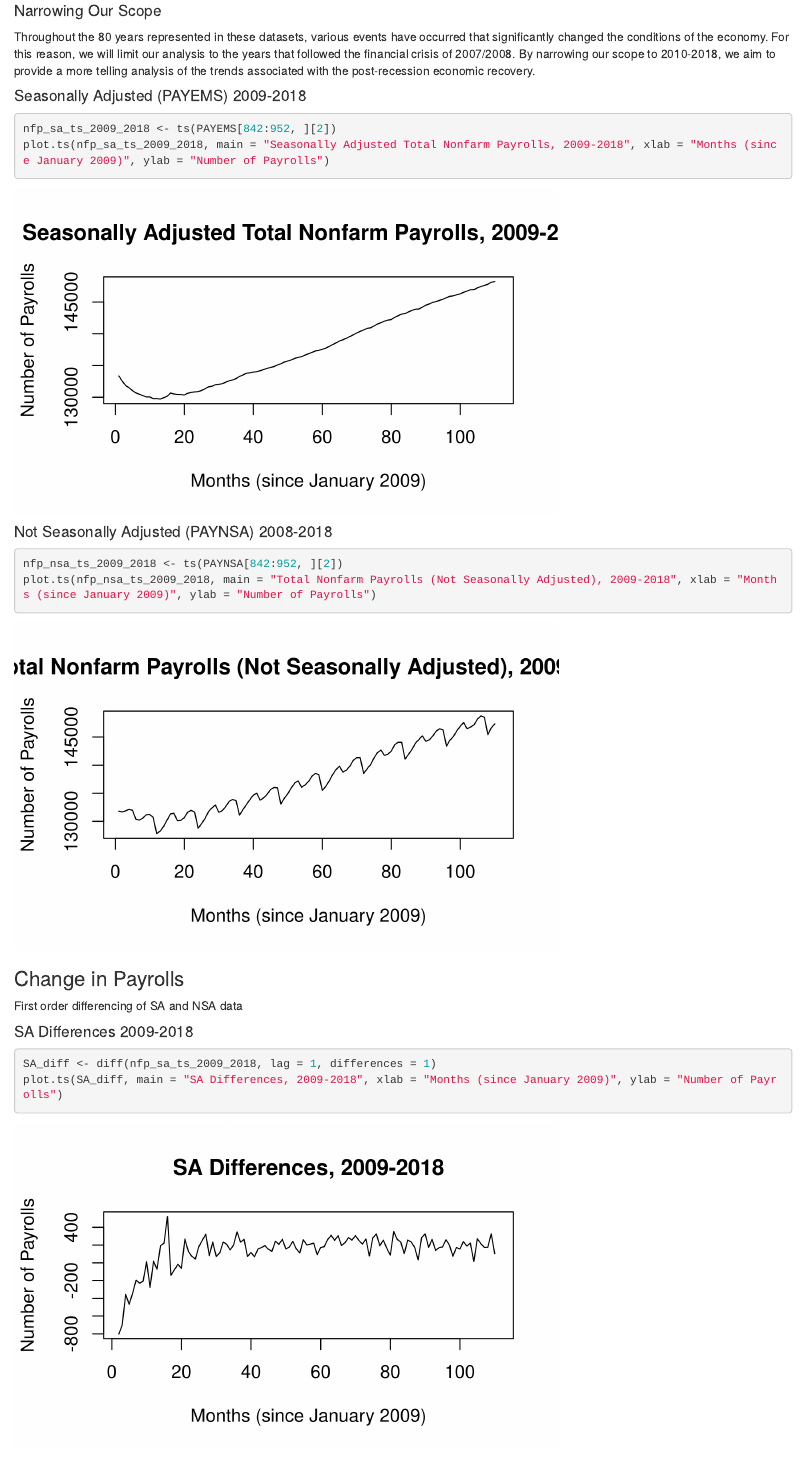
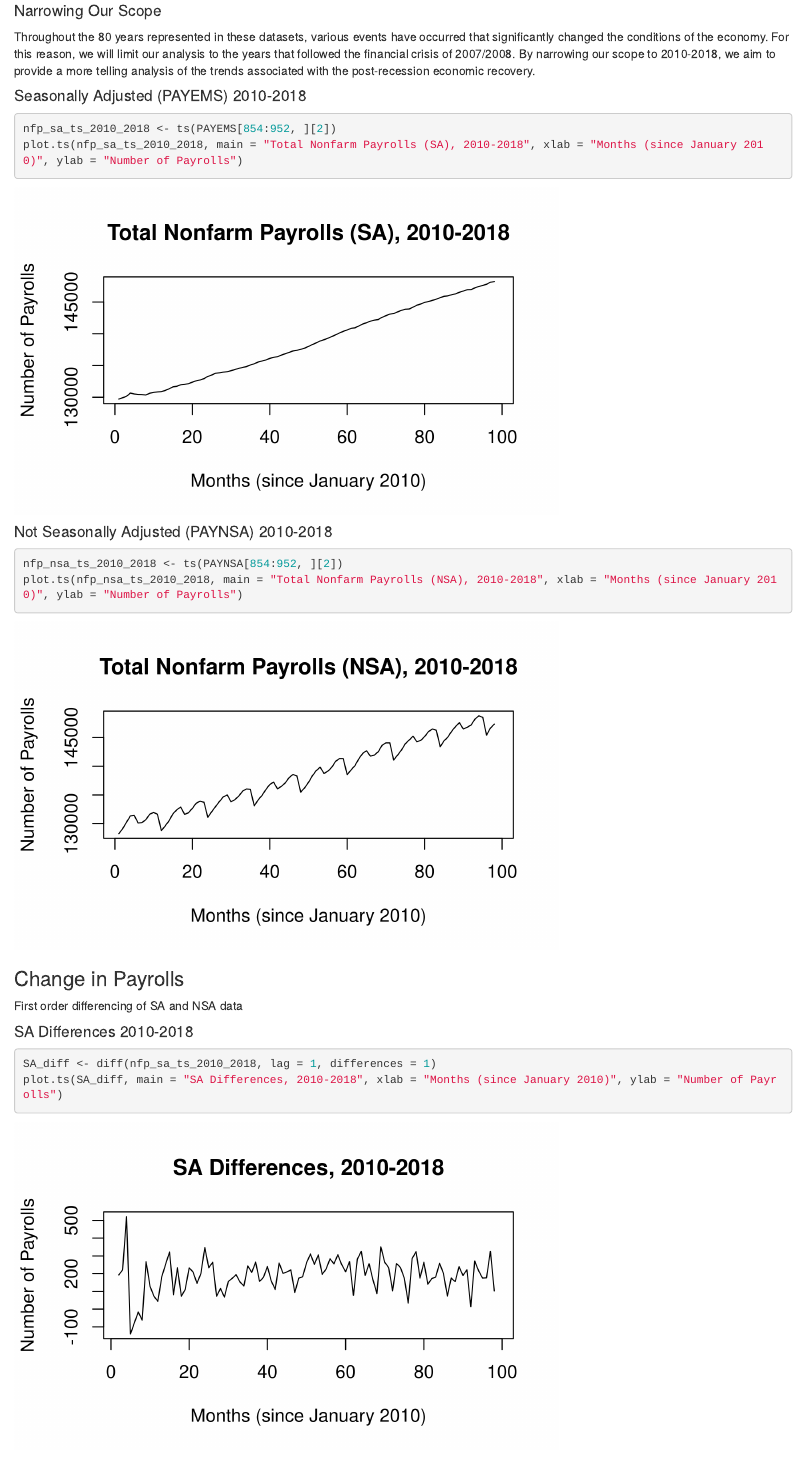
Before and after one commit to canibringmycat/NFP-TSA, an R Markdown document (project-nfp.Rmd): the page in a window 1100 px wide, from 1350 px down. Rendered offline with R 4.5, knitr and Pandoc, with nearby package versions; some code elsewhere in the file could not run offline.

Commit message:
Narrowed Scope to 2010-2018

````diff
--- a/project-nfp.Rmd
+++ b/project-nfp.Rmd
@@ -45,26 +44,26 @@ plot.ts(nfp_nsa_ts, main = "Total Nonfarm Payrolls (Not Seasonally Adjusted)", x
 #### Narrowing Our Scope
 Throughout the 80 years represented in these datasets, various events have occurred that significantly changed the conditions of the economy. For this reason, we will limit our analysis to the years that followed the financial crisis of 2007/2008. By narrowing our scope to 2010-2018, we aim to provide a more telling analysis of the trends associated with the post-recession economic recovery.
 
-#### Seasonally Adjusted (PAYEMS) 2009-2018
+#### Seasonally Adjusted (PAYEMS) 2010-2018
 ```{r out.width = "70%", dpi = 400}
-nfp_sa_ts_2009_2018 <- ts(PAYEMS[842:952, ][2])
-plot.ts(nfp_sa_ts_2009_2018, main = "Seasonally Adjusted Total Nonfarm Payrolls, 2009-2018", xlab = "Months (since January 2009)", ylab = "Number of Payrolls")
+nfp_sa_ts_2010_2018 <- ts(PAYEMS[854:952, ][2])
+plot.ts(nfp_sa_ts_2010_2018, main = "Total Nonfarm Payrolls (SA), 2010-2018", xlab = "Months (since January 2010)", ylab = "Number of Payrolls")
 ```
 
-#### Not Seasonally Adjusted (PAYNSA) 2008-2018
+#### Not Seasonally Adjusted (PAYNSA) 2010-2018
 ```{r out.width = "70%", dpi = 400}
-nfp_nsa_ts_2009_2018 <- ts(PAYNSA[842:952, ][2])
-plot.ts(nfp_nsa_ts_2009_2018, main = "Total Nonfarm Payrolls (Not Seasonally Adjusted), 2009-2018", xlab = "Months (since January 2009)", ylab = "Number of Payrolls")
+nfp_nsa_ts_2010_2018 <- ts(PAYNSA[854:952, ][2])
+plot.ts(nfp_nsa_ts_2010_2018, main = "Total Nonfarm Payrolls (NSA), 2010-2018", xlab = "Months (since January 2010)", ylab = "Number of Payrolls")
 ```
 
 
 ### Change in Payrolls
 First order differencing of SA and NSA data
 
-#### SA Differences 2009-2018
+#### SA Differences 2010-2018
 ```{r out.width = "70%", dpi = 400}
-SA_diff <- diff(nfp_sa_ts_2009_2018, lag = 1, differences = 1)
-plot.ts(SA_diff, main = "SA Differences, 2009-2018", xlab = "Months (since January 2009)", ylab = "Number of Payrolls")
+SA_diff <- diff(nfp_sa_ts_2010_2018, lag = 1, differences = 1)
+plot.ts(SA_diff, main = "SA Differences, 2010-2018", xlab = "Months (since January 2010)", ylab = "Number of Payrolls")
 ```
 
 Taking the first difference seems to have detrended the original time series.
````
Also changed, not shown: project-nfp.Rmd (7 more changed lines).
